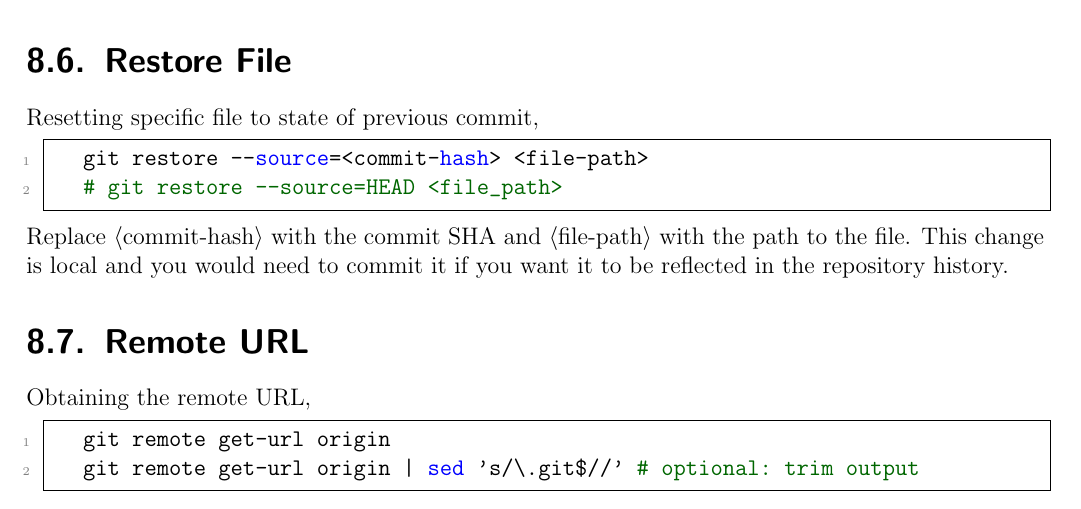
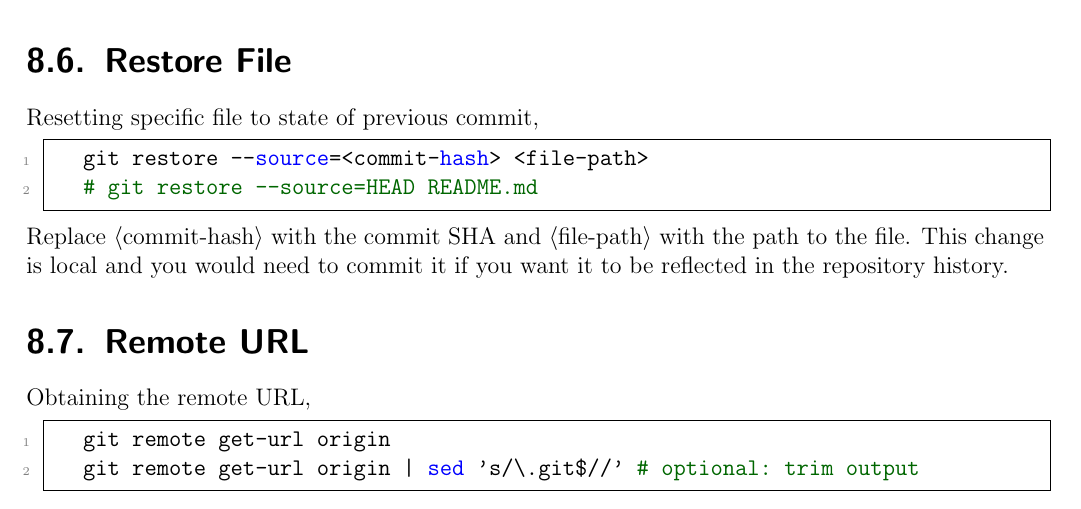
Before and after one commit to ImahnShekhzadeh/infra, a LaTeX book (infra.tex): part of page 29 of 48, cut so that both start at the same text. Compiled offline with pdfLaTeX.

Commit message:
fix: make one git command more concrete by providing better example

```diff
--- a/infra.tex
+++ b/infra.tex
@@ -1242,7 +1242,7 @@
 
 		\begin{lstlisting}[style=mystylebash, label=alg:git_restore, xleftmargin=\parindent]
 			git restore --source=<commit-hash> <file-path>
-			# git restore --source=HEAD <file_path>
+			# git restore --source=HEAD README.md
 		\end{lstlisting}
 
 		\noindent Replace $\langle$commit-hash$\rangle$ with the commit SHA and $\langle$file-path$\rangle$ with the path to the file. This change is local and you would need to commit it if you want it to be reflected in the repository history.
```
Also changed, not shown: infra.pdf.
